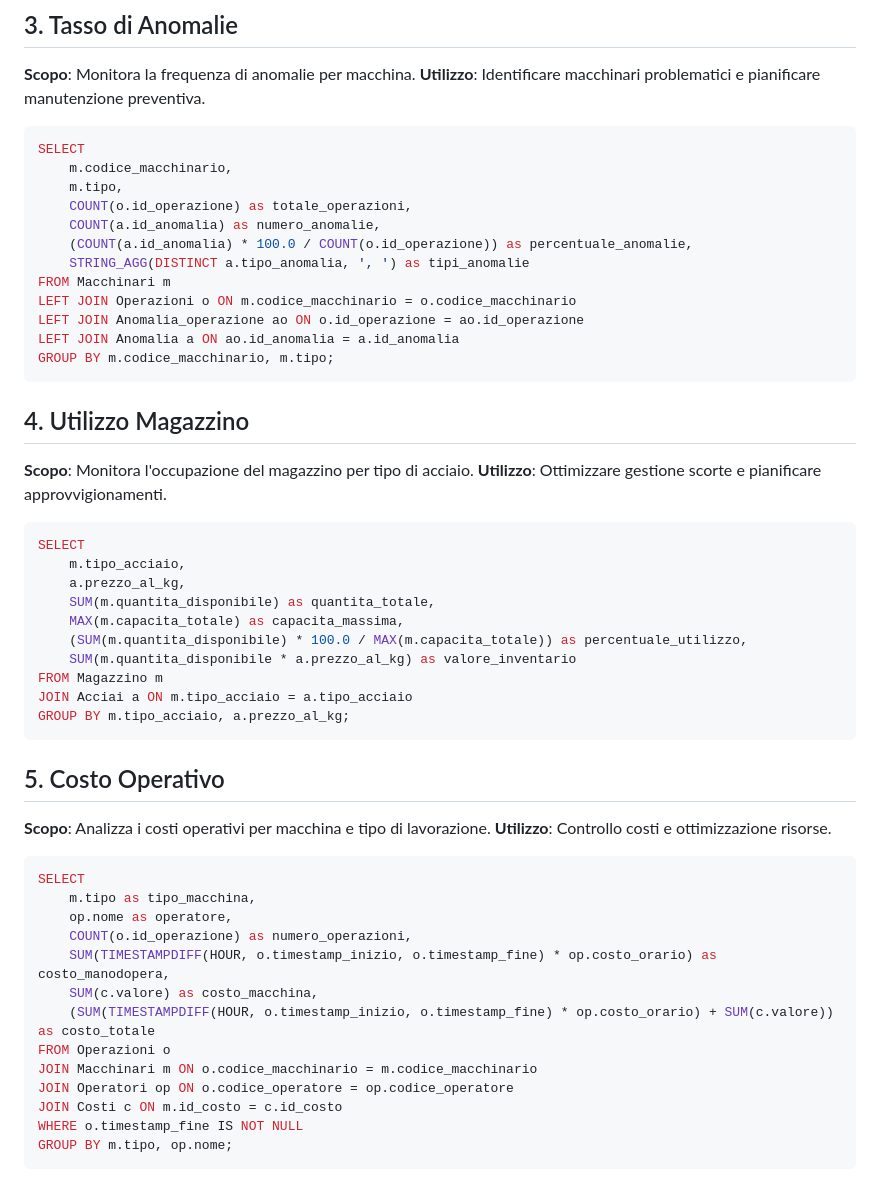
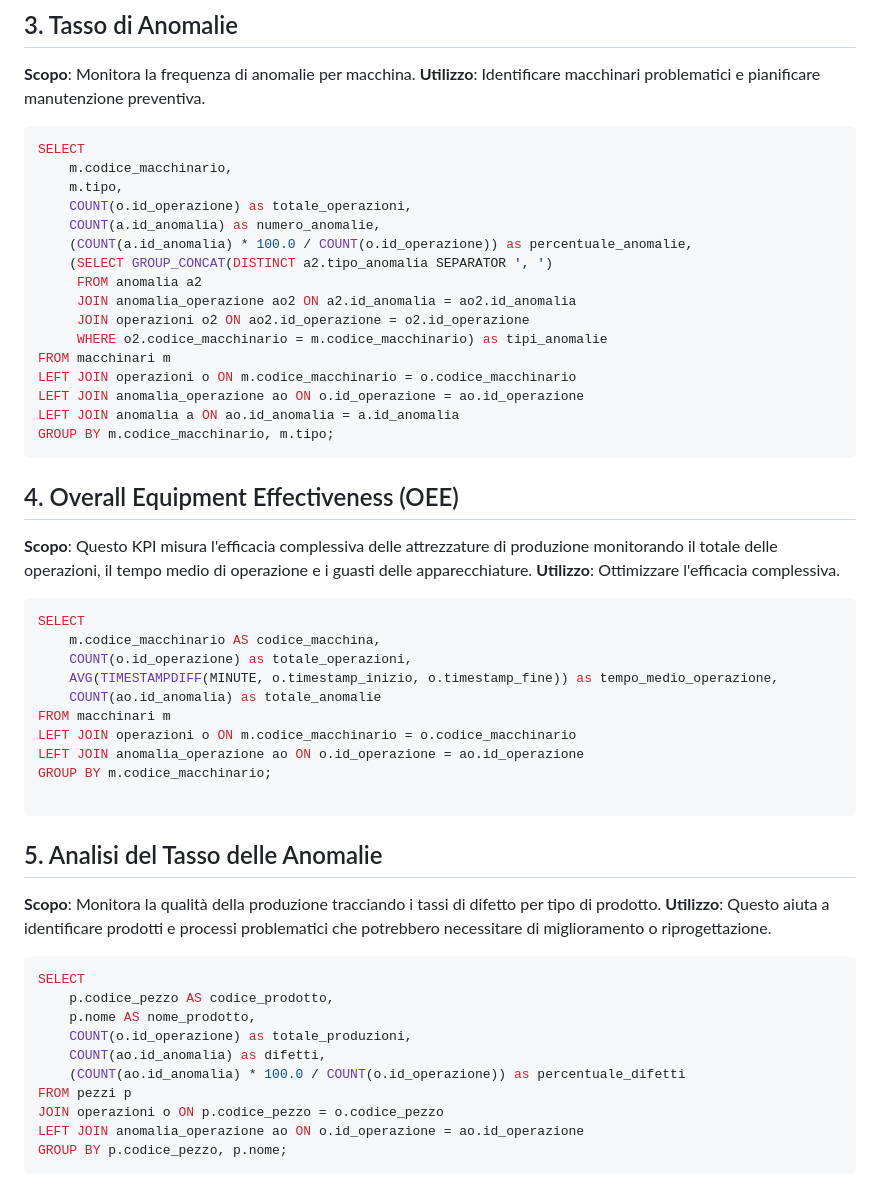
Before and after one commit to chrigrosso00/Lab_Integrato, a Markdown page: kpi-documentation.md, the part around the change printed below. GitHub-like rendering.

````diff
--- a/kpi-documentation.md
+++ b/kpi-documentation.md
@@ -49,47 +49,49 @@ SELECT
     COUNT(o.id_operazione) as totale_operazioni,
     COUNT(a.id_anomalia) as numero_anomalie,
     (COUNT(a.id_anomalia) * 100.0 / COUNT(o.id_operazione)) as percentuale_anomalie,
-    STRING_AGG(DISTINCT a.tipo_anomalia, ', ') as tipi_anomalie
-FROM Macchinari m
-LEFT JOIN Operazioni o ON m.codice_macchinario = o.codice_macchinario
-LEFT JOIN Anomalia_operazione ao ON o.id_operazione = ao.id_operazione
-LEFT JOIN Anomalia a ON ao.id_anomalia = a.id_anomalia
+    (SELECT GROUP_CONCAT(DISTINCT a2.tipo_anomalia SEPARATOR ', ')
+     FROM anomalia a2
+     JOIN anomalia_operazione ao2 ON a2.id_anomalia = ao2.id_anomalia
+     JOIN operazioni o2 ON ao2.id_operazione = o2.id_operazione
+     WHERE o2.codice_macchinario = m.codice_macchinario) as tipi_anomalie
+FROM macchinari m
+LEFT JOIN operazioni o ON m.codice_macchinario = o.codice_macchinario
+LEFT JOIN anomalia_operazione ao ON o.id_operazione = ao.id_operazione
+LEFT JOIN anomalia a ON ao.id_anomalia = a.id_anomalia
 GROUP BY m.codice_macchinario, m.tipo;
 ```
 
-## 4. Utilizzo Magazzino
-**Scopo**: Monitora l'occupazione del magazzino per tipo di acciaio.
-**Utilizzo**: Ottimizzare gestione scorte e pianificare approvvigionamenti.
+## 4. Overall Equipment Effectiveness (OEE)
+**Scopo**: Questo KPI misura l'efficacia complessiva delle attrezzature di produzione monitorando il totale delle operazioni, il tempo medio di operazione e i guasti delle apparecchiature.
+**Utilizzo**: Ottimizzare l'efficacia complessiva.
 
 ```sql
 SELECT
-    m.tipo_acciaio,
-    a.prezzo_al_kg,
-    SUM(m.quantita_disponibile) as quantita_totale,
-    MAX(m.capacita_totale) as capacita_massima,
-    (SUM(m.quantita_disponibile) * 100.0 / MAX(m.capacita_totale)) as percentuale_utilizzo,
-    SUM(m.quantita_disponibile * a.prezzo_al_kg) as valore_inventario
-FROM Magazzino m
-JOIN Acciai a ON m.tipo_acciaio = a.tipo_acciaio
-GROUP BY m.tipo_acciaio, a.prezzo_al_kg;
+    m.codice_macchinario AS codice_macchina,
+    COUNT(o.id_operazione) as totale_operazioni,
+    AVG(TIMESTAMPDIFF(MINUTE, o.timestamp_inizio, o.timestamp_fine)) as tempo_medio_operazione,
+    COUNT(ao.id_anomalia) as totale_anomalie
+FROM macchinari m
+LEFT JOIN operazioni o ON m.codice_macchinario = o.codice_macchinario
+LEFT JOIN anomalia_operazione ao ON o.id_operazione = ao.id_operazione
+GROUP BY m.codice_macchinario;
+
 ```
 
-## 5. Costo Operativo
-**Scopo**: Analizza i costi operativi per macchina e tipo di lavorazione.
-**Utilizzo**: Controllo costi e ottimizzazione risorse.
+## 5. Analisi del Tasso delle Anomalie
+**Scopo**: Monitora la qualità della produzione tracciando i tassi di difetto per tipo di prodotto.
+**Utilizzo**:  Questo aiuta a identificare prodotti e processi problematici che potrebbero necessitare di miglioramento o riprogettazione.
+
 
 ```sql
 SELECT
-    m.tipo as tipo_macchina,
-    op.nome as operatore,
-    COUNT(o.id_operazione) as numero_operazioni,
-    SUM(TIMESTAMPDIFF(HOUR, o.timestamp_inizio, o.timestamp_fine) * op.costo_orario) as costo_manodopera,
-    SUM(c.valore) as costo_macchina,
-    (SUM(TIMESTAMPDIFF(HOUR, o.timestamp_inizio, o.timestamp_fine) * op.costo_orario) + SUM(c.valore)) as costo_totale
-FROM Operazioni o
-JOIN Macchinari m ON o.codice_macchinario = m.codice_macchinario
-JOIN Operatori op ON o.codice_operatore = op.codice_operatore
-JOIN Costi c ON m.id_costo = c.id_costo
-WHERE o.timestamp_fine IS NOT NULL
-GROUP BY m.tipo, op.nome;
+    p.codice_pezzo AS codice_prodotto,
+    p.nome AS nome_prodotto,
+    COUNT(o.id_operazione) as totale_produzioni,
+    COUNT(ao.id_anomalia) as difetti,
+    (COUNT(ao.id_anomalia) * 100.0 / COUNT(o.id_operazione)) as percentuale_difetti
+FROM pezzi p
+JOIN operazioni o ON p.codice_pezzo = o.codice_pezzo
+LEFT JOIN anomalia_operazione ao ON o.id_operazione = ao.id_operazione
+GROUP BY p.codice_pezzo, p.nome;
 ```
````
Also changed, not shown: other parts of kpi-documentation.md (+1 -1 lines).
